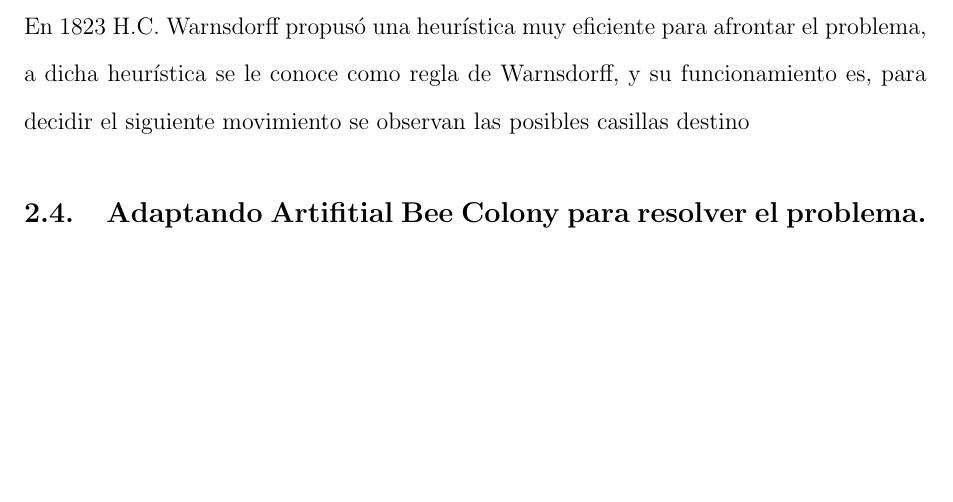
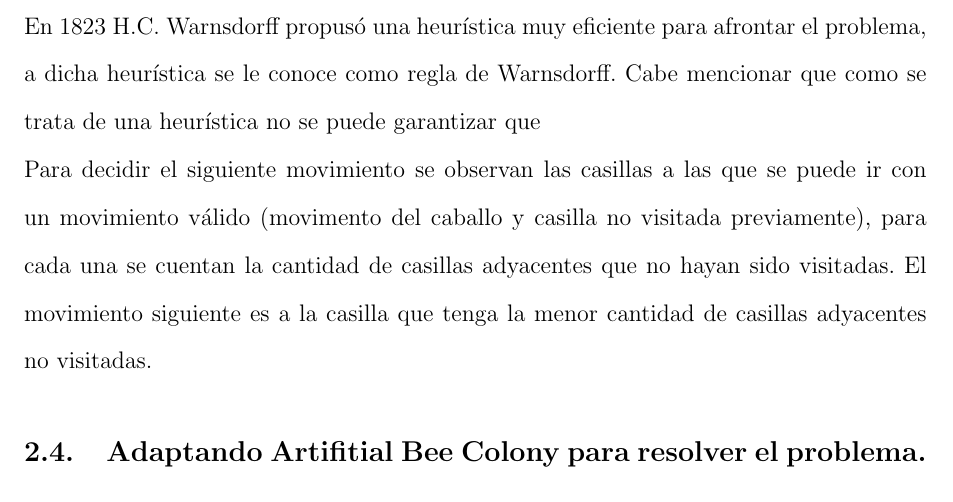
Before and after one commit to lambdasspace/proyecto-final-VladimirSierra, a LaTeX paper (reporte/Reporte.tex): part of page 6 of 11, cut so that both start at the same text, the shorter picture padded with empty space. Compiled offline with pdfLaTeX.

Commit message:
Update warnsdorff's heuristic in heuristic_solution.pl

```diff
--- a/reporte/Reporte.tex
+++ b/reporte/Reporte.tex
@@ -226,8 +226,12 @@
 
     \subsection{Soluci'on con la regla de Warnsdorff.}
     En 1823  H.C. Warnsdorff propus'o una heur'istica muy eficiente para afrontar el problema, a dicha heur'istica se le conoce
-    como regla de Warnsdorff, y su funcionamiento es, para decidir el siguiente movimiento
-    se observan las posibles casillas destino
+    como regla de Warnsdorff. Cabe mencionar que como se trata de una heur'istica no se puede garantizar que
+
+    Para decidir el siguiente movimiento
+    se observan las casillas a las que se puede ir con un movimiento v'alido (movimento del caballo y casilla no visitada previamente),
+    para cada una se cuentan la cantidad de casillas adyacentes que no hayan sido visitadas.
+    El movimiento siguiente es a la casilla que tenga la menor cantidad de casillas adyacentes no visitadas.
 
 
     \subsection{Adaptando Artifitial Bee Colony para resolver el problema.}
```
Also changed, not shown: 1 other file.
